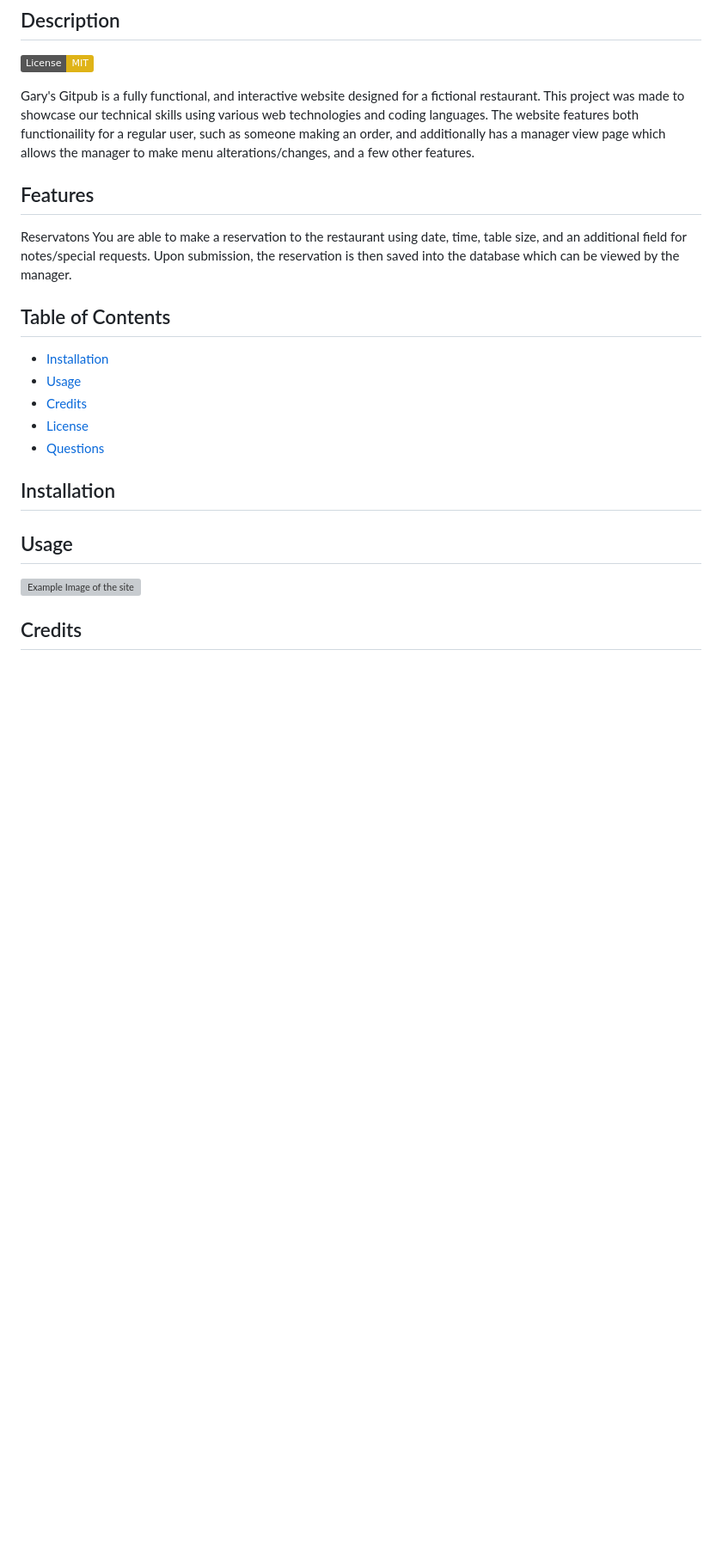
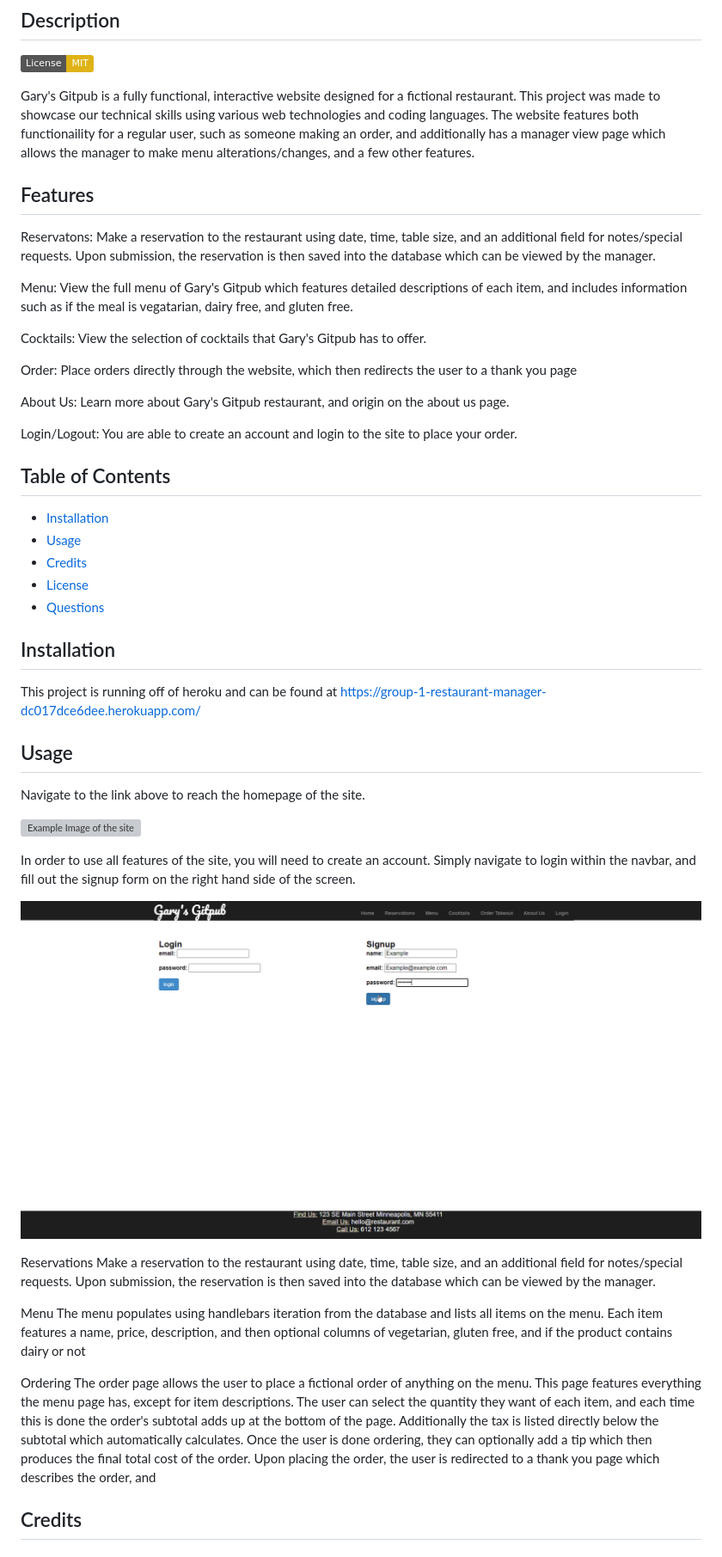
Before and after one commit to Ms-Meredith-McD/Restaurant-Management, a Markdown page: README.md, the part around the change. Shown: that part at 86% size. Rendered like a GitHub page; pictures changed too: public/images/README-Images/loginPage.png (added); badges without logos; blank space fills up the shorter version; grey boxes are pictures that could not be loaded.

Commit message:
Began to write the README and added the features section

```diff
--- a/README.md
+++ b/README.md
@@ -4,10 +4,20 @@
 
 [![License: MIT](https://img.shields.io/badge/License-MIT-yellow.svg)](https://opensource.org/licenses/MIT)
 
-Gary's Gitpub is a fully functional, and interactive website designed for a fictional restaurant. This project was made to showcase our technical skills using various web technologies and coding languages. The website features both functionaility for a regular user, such as someone making an order, and additionally has a manager view page which allows the manager to make menu alterations/changes, and a few other features.
+Gary's Gitpub is a fully functional, interactive website designed for a fictional restaurant. This project was made to showcase our technical skills using various web technologies and coding languages. The website features both functionaility for a regular user, such as someone making an order, and additionally has a manager view page which allows the manager to make menu alterations/changes, and a few other features.
 
 ## Features
-Reservatons You are able to make a reservation to the restaurant using date, time, table size, and an additional field for notes/special requests. Upon submission, the reservation is then saved into the database which can be viewed by the manager.
+Reservatons: Make a reservation to the restaurant using date, time, table size, and an additional field for notes/special requests. Upon submission, the reservation is then saved into the database which can be viewed by the manager.
+
+Menu: View the full menu of Gary's Gitpub which features detailed descriptions of each item, and includes information such as if the meal is vegatarian, dairy free, and gluten free.
+
+Cocktails: View the selection of cocktails that Gary's Gitpub has to offer.
+
+Order: Place orders directly through the website, which then redirects the user to a thank you page
+
+About Us: Learn more about Gary's Gitpub restaurant, and origin on the about us page.
+
+Login/Logout: You are able to create an account and login to the site to place your order.
 
 ## Table of Contents
 
@@ -19,12 +29,27 @@ Reservatons You are able to make a reservation to the restaurant using date, tim
 
 ## Installation
 
-
+This project is running off of heroku and can be found at https://group-1-restaurant-manager-dc017dce6dee.herokuapp.com/
 
 ## Usage
 
+Navigate to the link above to reach the homepage of the site.
 
 ![Example Image of the site](./public/images/README-Images/frontPage.png)
+
+In order to use all features of the site, you will need to create an account. Simply navigate to login within the navbar, and fill out the signup form on the right hand side of the screen.
+
+![Example Image of the site](./public/images/README-Images/loginPage.png)
+
+
+Reservations
+Make a reservation to the restaurant using date, time, table size, and an additional field for notes/special requests. Upon submission, the reservation is then saved into the database which can be viewed by the manager.
+
+Menu
+The menu populates using handlebars iteration from the database and lists all items on the menu. Each item features a name, price, description, and then optional columns of vegetarian, gluten free, and if the product contains dairy or not
+
+Ordering
+The order page allows the user to place a fictional order of anything on the menu. This page features everything the menu page has, except for item descriptions. The user can select the quantity they want of each item, and each time this is done the order's subtotal adds up at the bottom of the page. Additionally the tax is listed directly below the subtotal which automatically calculates. Once the user is done ordering, they can optionally add a tip which then produces the final total cost of the order. Upon placing the order, the user is redirected to a thank you page which describes the order, and
 
 ## Credits
 
```
